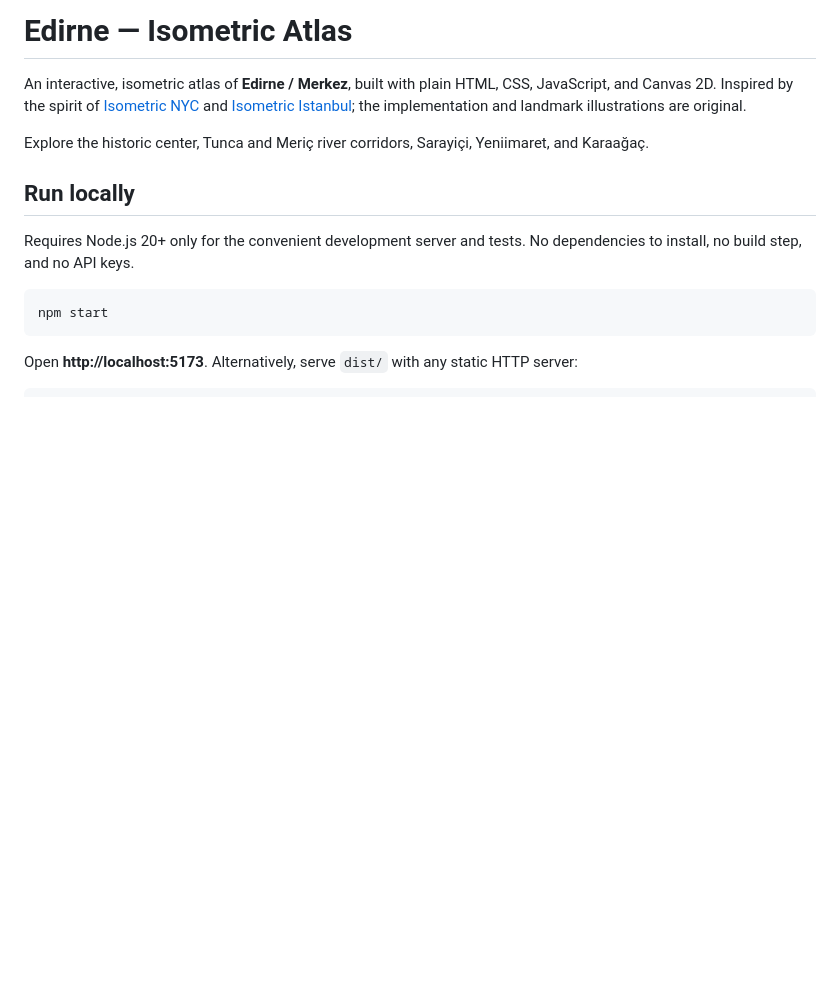
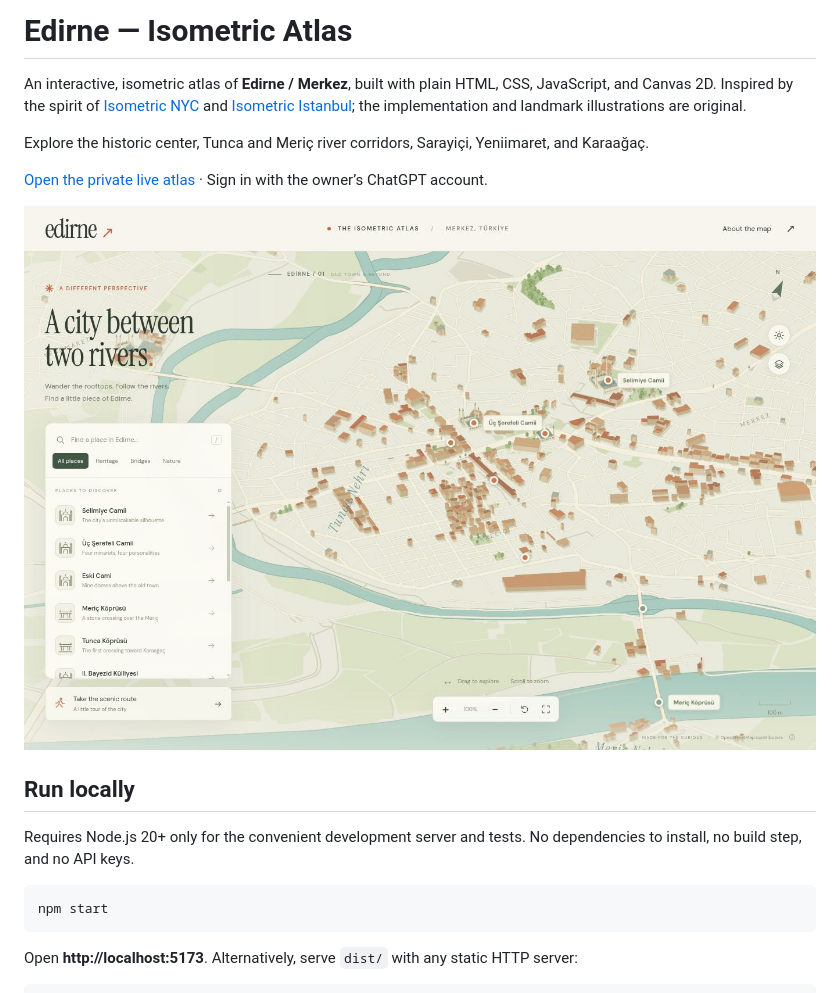
Before and after one commit to bozukartr/edirne-isometric, a Markdown page: README.md, the part around the change. Drawn GitHub-style; pictures changed too: docs/preview.jpg (added); blank space fills up the shorter version.

Commit message:
Add atlas preview and private live demo link

```diff
--- a/README.md
+++ b/README.md
@@ -3,6 +3,10 @@
 An interactive, isometric atlas of **Edirne / Merkez**, built with plain HTML, CSS, JavaScript, and Canvas 2D. Inspired by the spirit of [Isometric NYC](https://isometric.nyc) and [Isometric Istanbul](https://isometricistanbul.com); the implementation and landmark illustrations are original.
 
 Explore the historic center, Tunca and Meriç river corridors, Sarayiçi, Yeniimaret, and Karaağaç.
+
+[Open the private live atlas](https://edirne-isometric-atlas.burakgol.chatgpt.site) · Sign in with the owner’s ChatGPT account.
+
+![Edirne isometric atlas preview](docs/preview.jpg)
 
 ## Run locally
 
```
